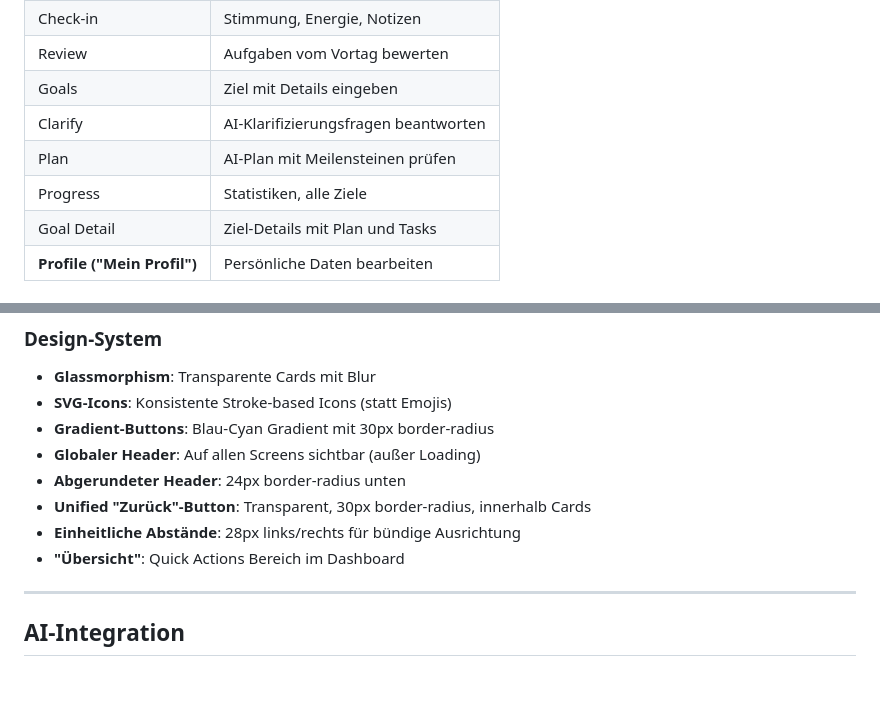
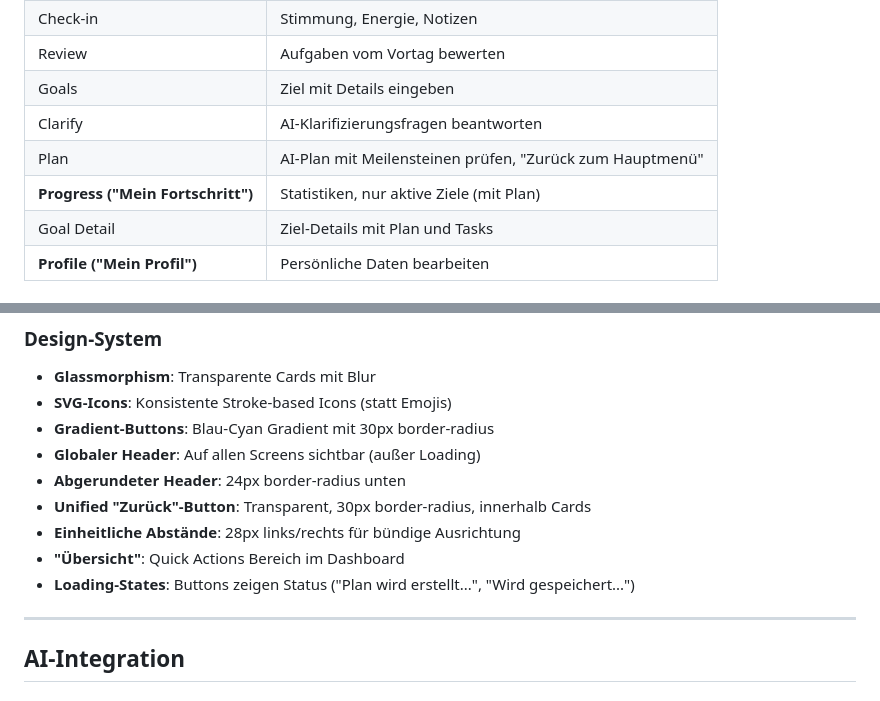
Before and after one commit to jerdnaandrej777/aiday, a Markdown page: README.md, 2 parts joined by grey strips. Rendered like a GitHub page.

```diff
--- a/README.md
+++ b/README.md
@@ -332,8 +332,8 @@ Der Demo-Login versucht zuerst ein Login. Falls der Account nicht existiert, wir
 | Review | Aufgaben vom Vortag bewerten |
 | Goals | Ziel mit Details eingeben |
 | Clarify | AI-Klarifizierungsfragen beantworten |
-| Plan | AI-Plan mit Meilensteinen prüfen |
-| Progress | Statistiken, alle Ziele |
+| Plan | AI-Plan mit Meilensteinen prüfen, "Zurück zum Hauptmenü" |
+| **Progress ("Mein Fortschritt")** | Statistiken, nur aktive Ziele (mit Plan) |
 | Goal Detail | Ziel-Details mit Plan und Tasks |
 | **Profile ("Mein Profil")** | Persönliche Daten bearbeiten |
 
@@ -356,6 +356,7 @@ Der Demo-Login versucht zuerst ein Login. Falls der Account nicht existiert, wir
 - **Unified "Zurück"-Button**: Transparent, 30px border-radius, innerhalb Cards
 - **Einheitliche Abstände**: 28px links/rechts für bündige Ausrichtung
 - **"Übersicht"**: Quick Actions Bereich im Dashboard
+- **Loading-States**: Buttons zeigen Status ("Plan wird erstellt...", "Wird gespeichert...")
 
 ---
 
```
Also changed, not shown: claude.md (+23 -1 lines).
